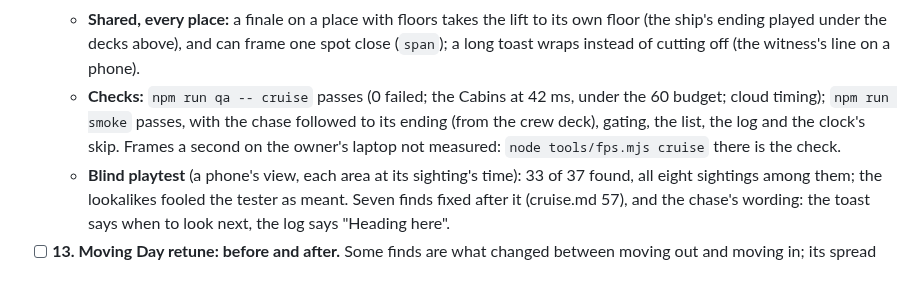
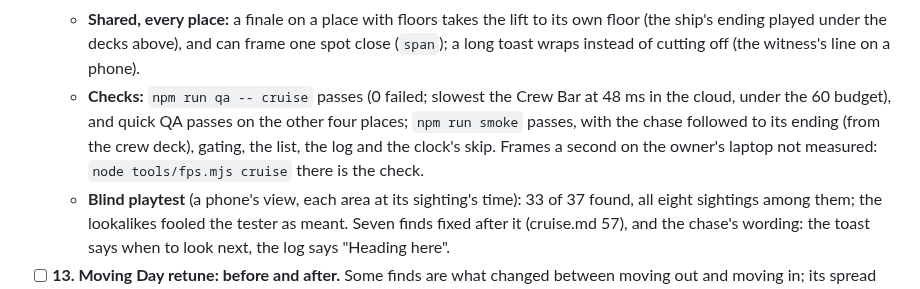
Before and after one commit to uxpreview/squares, a Markdown page: docs/ROADMAP.md, the part around the change. Drawn GitHub-style.

Commit message:
Roadmap: the final QA numbers
Co-Authored-By: Claude Opus 5.5 <noreply@anthropic.com>
Claude-Session: https://claude.ai/code/session_01GSer6YhFYdh279rC5DguDB

```diff
--- a/docs/ROADMAP.md
+++ b/docs/ROADMAP.md
@@ -221,7 +221,7 @@ No new places. One PR per session, sized to finish; each retune ends with the ow
   - **The ship's chase:** eight sightings of the iguana, deck to deck, forward through the day (under the lettuce at breakfast, a towel animal on the honeymoon bed, on the Corkscrew's pole, winning the limbo at noon, in a seaweed wrap, in the laundry at the crew party, asleep on the warm engine, in a suitcase queueing to go ashore), each pointed to by one of the old suspects or the crew. Cornered at the gangway as the ship docks: the lift goes to the Promenade, the camera to the desk, the iguana under a towel, the clicker back at 2,400, the card says **Caught**. The dial has eight moments, one in every sighting's hours, and skips straight to the next sighting's while it isn't now. The case's evidence keeps its ids as things, so saves carry over.
   - **Every area retuned** by six artists in worktrees (two areas each, by deck): kinds, 12 iguana lookalikes as decoys, 58 things that answer a tap, a teach poke each; the goose in the LIFE JACKETS (1 LEFT) locker. The Bridge's **Lizard Cam** shows where the chase has got to. **The deferred density pass:** a tower of room service trays and a do-not-disturb war at the back of the Cabins, laundry cart time trials before the Crew Bar's party.
   - **Shared, every place:** a finale on a place with floors takes the lift to its own floor (the ship's ending played under the decks above), and can frame one spot close (`span`); a long toast wraps instead of cutting off (the witness's line on a phone).
-  - **Checks:** `npm run qa -- cruise` passes (0 failed; the Cabins at 42 ms, under the 60 budget; cloud timing); `npm run smoke` passes, with the chase followed to its ending (from the crew deck), gating, the list, the log and the clock's skip. Frames a second on the owner's laptop not measured: `node tools/fps.mjs cruise` there is the check.
+  - **Checks:** `npm run qa -- cruise` passes (0 failed; slowest the Crew Bar at 48 ms in the cloud, under the 60 budget), and quick QA passes on the other four places; `npm run smoke` passes, with the chase followed to its ending (from the crew deck), gating, the list, the log and the clock's skip. Frames a second on the owner's laptop not measured: `node tools/fps.mjs cruise` there is the check.
   - **Blind playtest** (a phone's view, each area at its sighting's time): 33 of 37 found, all eight sightings among them; the lookalikes fooled the tester as meant. Seven finds fixed after it (cruise.md 57), and the chase's wording: the toast says when to look next, the log says "Heading here".
 - [ ] **13. Moving Day retune: before and after.** Some finds are what changed between moving out and moving in; its spread and decoys.
 - [ ] **14. Plum Island retune: the tide, louder.** Finds marked by tide on the list, the dial front and center; its spread and decoys.
```
